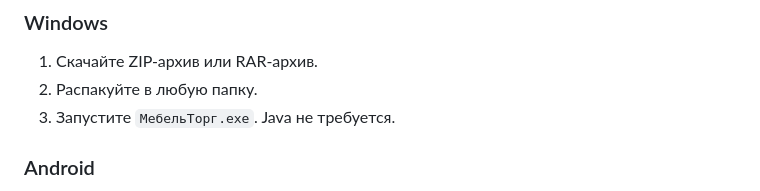
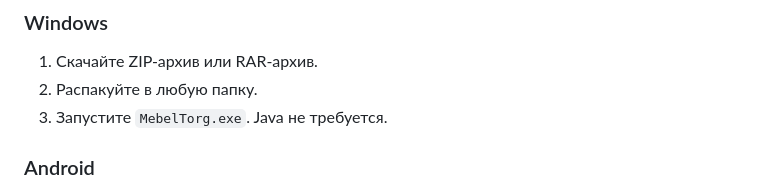
Before and after one commit to DARKNESS-IT/BedManager, a Markdown page: README.md, the part around the change. GitHub-like rendering.

```diff
--- a/README.md
+++ b/README.md
@@ -21,7 +21,7 @@
 ### Windows
 1. Скачайте ZIP-архив или RAR-архив.
 2. Распакуйте в любую папку.
-3. Запустите `МебельТорг.exe`. Java не требуется.
+3. Запустите `MebelTorg.exe`. Java не требуется.
 
 ### Android
 1. Скачайте APK-файл.
```
